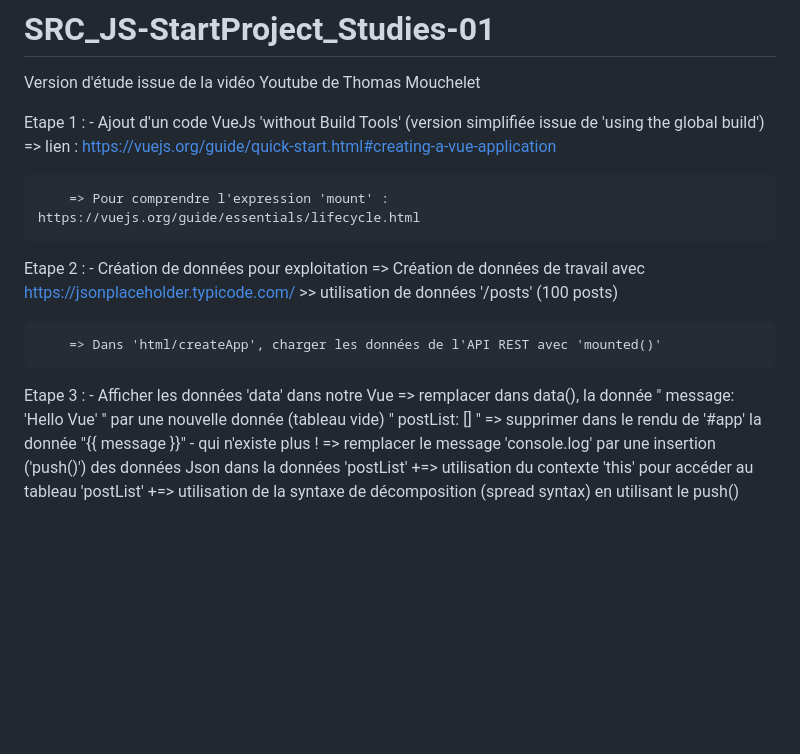
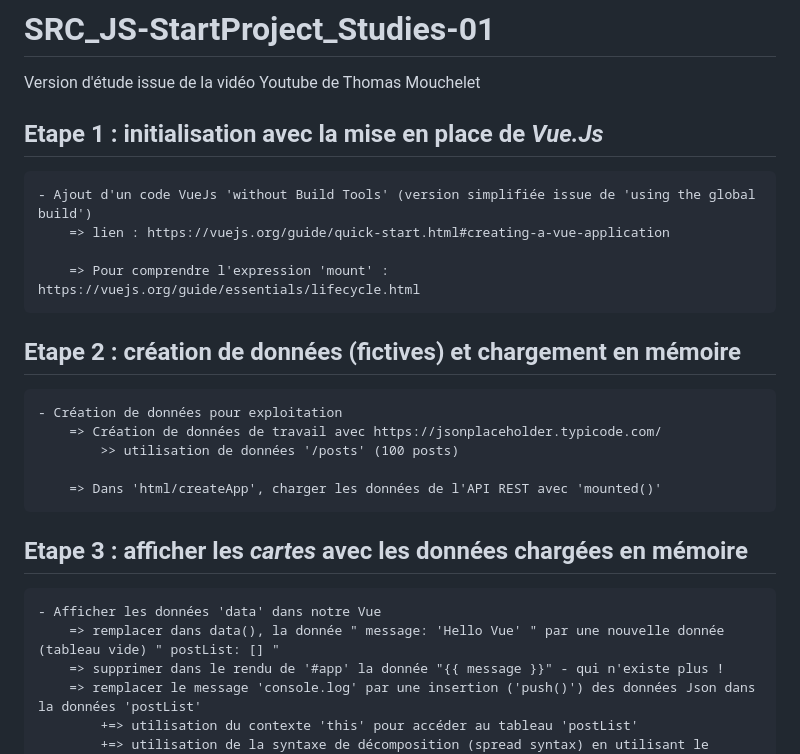
Before and after one commit to MonLucCo/SRC_JS-StartProject_Studies-01, a Markdown page: README.md, the part around one of its changes. Drawn GitHub-style; blank space fills up the shorter version.

```diff
--- a/README.md
+++ b/README.md
@@ -1,20 +1,20 @@
 # SRC_JS-StartProject_Studies-01
 Version d'étude issue de la vidéo Youtube de Thomas Mouchelet
 
-Etape 1 :
+## Etape 1 : initialisation avec la mise en place de *Vue.Js*
     - Ajout d'un code VueJs 'without Build Tools' (version simplifiée issue de 'using the global build')
         => lien : https://vuejs.org/guide/quick-start.html#creating-a-vue-application
 
         => Pour comprendre l'expression 'mount' : https://vuejs.org/guide/essentials/lifecycle.html
 
-Etape 2 :
+## Etape 2 : création de données (fictives) et chargement en mémoire
     - Création de données pour exploitation
         => Création de données de travail avec https://jsonplaceholder.typicode.com/
             >> utilisation de données '/posts' (100 posts)
 
         => Dans 'html/createApp', charger les données de l'API REST avec 'mounted()'
 
-Etape 3 :
+## Etape 3 : afficher les _cartes_ avec les données chargées en mémoire
     - Afficher les données 'data' dans notre Vue
         => remplacer dans data(), la donnée " message: 'Hello Vue' " par une nouvelle donnée (tableau vide) " postList: [] "
         => supprimer dans le rendu de '#app' la donnée "{{ message }}" - qui n'existe plus !
```
Also changed, not shown: other parts of README.md (+7 -6 lines).
